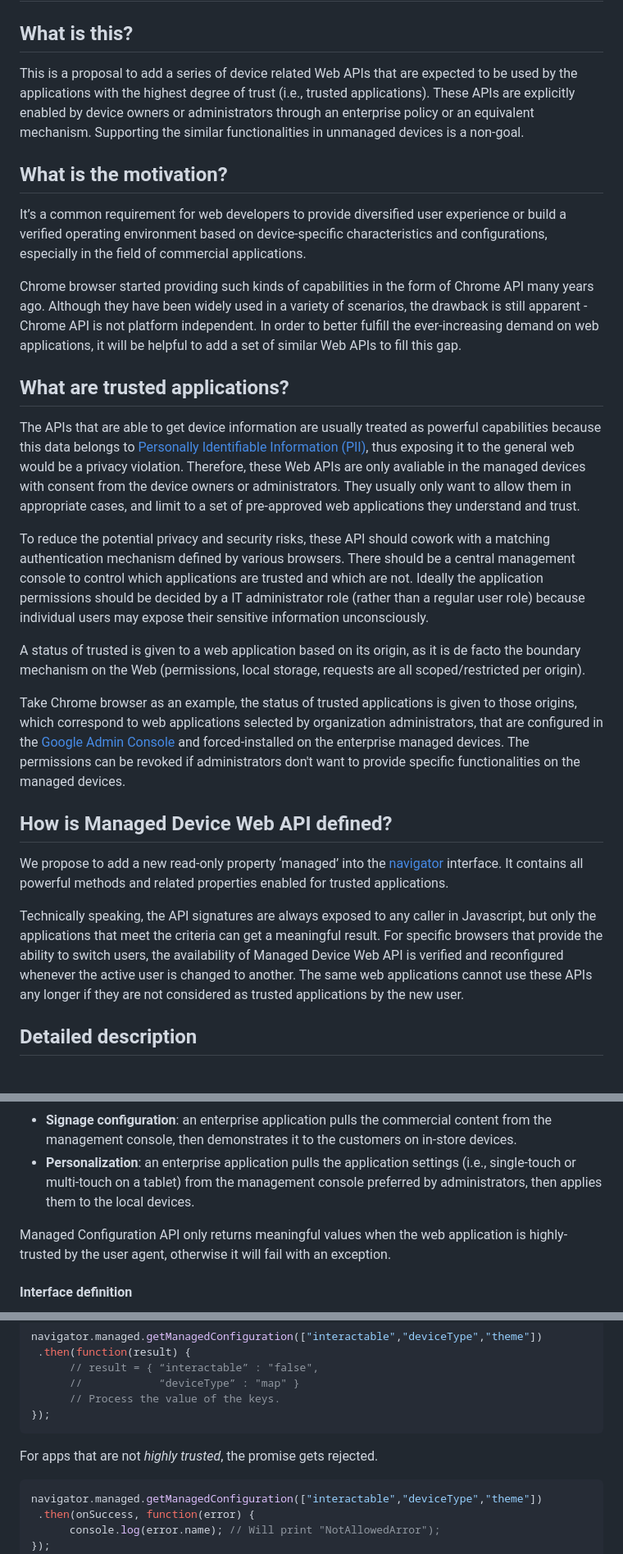
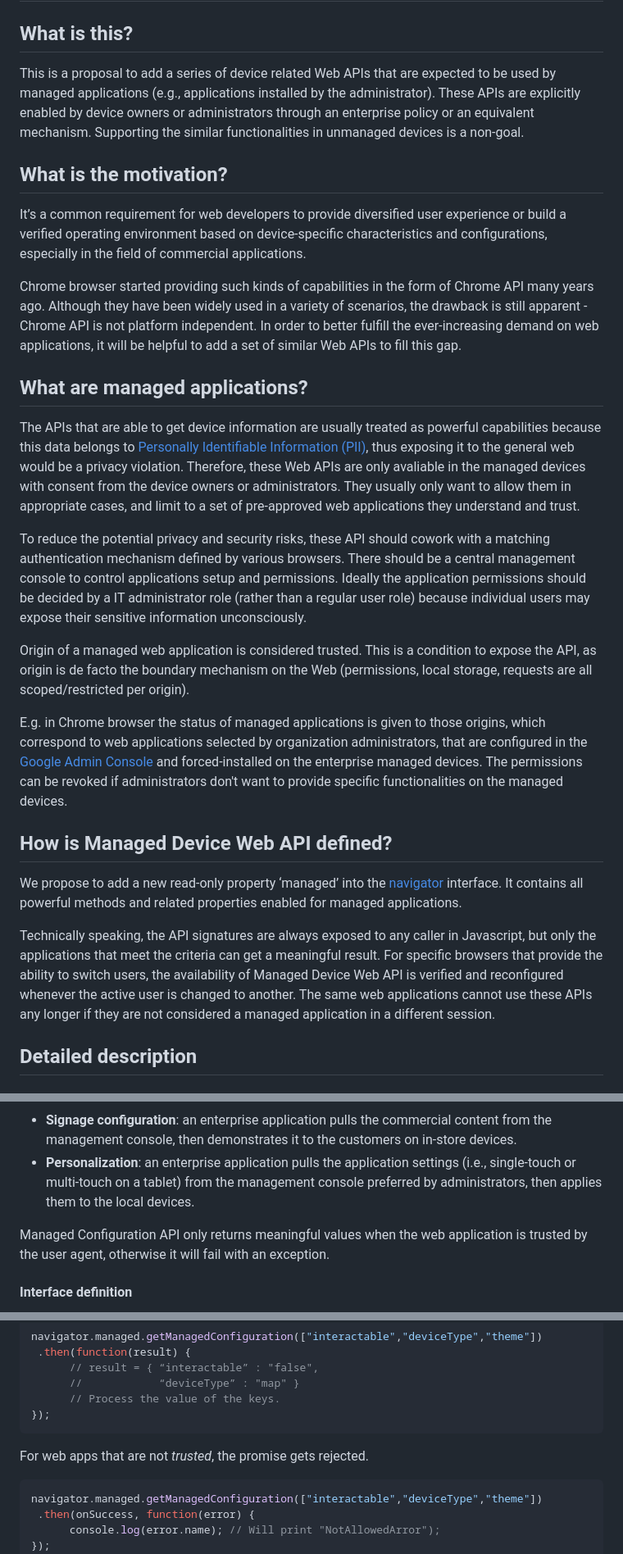
Before and after one commit to WICG/WebApiDevice, a Markdown page: Explainer.md, 3 parts joined by grey strips. Shown: that part at 82% size. Rendered like a GitHub page.

Commit message:
Replace trusted with managed
Fix for follow up comments in issue #6. Use the term 'managed' for apps instead of 'trusted' to be more specific.

````diff
--- a/Explainer.md
+++ b/Explainer.md
@@ -1,22 +1,22 @@
 # Managed Device Web API
 ## What is this?
-This is a proposal to add a series of device related Web APIs that are expected to be used by the applications with the highest degree of trust (i.e., trusted applications). These APIs are explicitly enabled by device owners or administrators through an enterprise policy or an equivalent mechanism. Supporting the similar functionalities in unmanaged devices is a non-goal.
+This is a proposal to add a series of device related Web APIs that are expected to be used by managed applications (e.g., applications installed by the administrator). These APIs are explicitly enabled by device owners or administrators through an enterprise policy or an equivalent mechanism. Supporting the similar functionalities in unmanaged devices is a non-goal.
 ## What is the motivation?
 It’s a common requirement for web developers to provide diversified user experience or build a verified operating environment based on device-specific characteristics and configurations, especially in the field of commercial applications.
 
 Chrome browser started providing such kinds of capabilities in the form of Chrome API many years ago. Although they have been widely used in a variety of scenarios, the drawback is still apparent - Chrome API is not platform independent. In order to better fulfill the ever-increasing demand on web applications, it will be helpful to add a set of similar Web APIs to fill this gap.
-## What are trusted applications?
+## What are managed applications?
 The APIs that are able to get device information are usually treated as powerful capabilities because this data belongs to [Personally Identifiable Information (PII)](https://en.wikipedia.org/wiki/Personal_data), thus exposing it to the general web would be a privacy violation. Therefore, these Web APIs are only avaliable in the managed devices with consent from the device owners or administrators. They usually only want to allow them in appropriate cases, and limit to a set of pre-approved web applications they understand and trust.
 
-To reduce the potential privacy and security risks, these API should cowork with a matching authentication mechanism defined by various browsers. There should be a central management console to control which applications are trusted and which are not. Ideally the application permissions should be decided by a IT administrator role (rather than a regular user role) because individual users may expose their sensitive information unconsciously.
+To reduce the potential privacy and security risks, these API should cowork with a matching authentication mechanism defined by various browsers. There should be a central management console to control applications setup and permissions. Ideally the application permissions should be decided by a IT administrator role (rather than a regular user role) because individual users may expose their sensitive information unconsciously.
 
-A status of trusted is given to a web application based on its origin, as it is de facto the boundary mechanism on the Web (permissions, local storage, requests are all scoped/restricted per origin).
+Origin of a managed web application is considered trusted. This is a condition to expose the API, as origin is de facto the boundary mechanism on the Web (permissions, local storage, requests are all scoped/restricted per origin).
 
-Take Chrome browser as an example, the status of trusted applications is given to those origins, which correspond to web applications selected by organization administrators, that are configured in the [Google Admin Console](https://support.google.com/a/topic/2413312) and forced-installed on the enterprise managed devices. The permissions can be revoked if administrators don't want to provide specific functionalities on the managed devices.
+E.g. in Chrome browser the status of managed applications is given to those origins, which correspond to web applications selected by organization administrators, that are configured in the [Google Admin Console](https://support.google.com/a/topic/2413312) and forced-installed on the enterprise managed devices. The permissions can be revoked if administrators don't want to provide specific functionalities on the managed devices.
 ## How is Managed Device Web API defined?
-We propose to add a new read-only property ‘managed’ into the [navigator](https://developer.mozilla.org/en-US/docs/Web/API/Navigator) interface. It contains all powerful methods and related properties enabled for trusted applications.
+We propose to add a new read-only property ‘managed’ into the [navigator](https://developer.mozilla.org/en-US/docs/Web/API/Navigator) interface. It contains all powerful methods and related properties enabled for managed applications.
 
-Technically speaking, the API signatures are always exposed to any caller in Javascript, but only the applications that meet the criteria can get a meaningful result. For specific browsers that provide the ability to switch users, the availability of Managed Device Web API is verified and reconfigured whenever the active user is changed to another. The same web applications cannot use these APIs any longer if they are not considered as trusted applications by the new user.
+Technically speaking, the API signatures are always exposed to any caller in Javascript, but only the applications that meet the criteria can get a meaningful result. For specific browsers that provide the ability to switch users, the availability of Managed Device Web API is verified and reconfigured whenever the active user is changed to another. The same web applications cannot use these APIs any longer if they are not considered a managed application in a different session.
 
 ## Detailed description
 ### Managed Configuration
@@ -26,7 +26,7 @@ On devices that are managed by an organization, there is a need to thoroughly se
 * **Signage configuration**: an enterprise application pulls the commercial content from the management console, then demonstrates it to the customers on in-store devices.
 * **Personalization**: an enterprise application pulls the application settings (i.e., single-touch or multi-touch on a tablet) from the management console preferred by administrators, then applies them to the local devices.
 
-Managed Configuration API only returns meaningful values when the web application is highly-trusted by the user agent, otherwise it will fail with an exception.
+Managed Configuration API only returns meaningful values when the web application is trusted by the user agent, otherwise it will fail with an exception.
 #### Interface definition
 **Promise\<object\> navigator.managed.getManagedConfiguration(sequence\<DOMString\> keys)**
 Returns a promise, which will be resolved into an object containing key-value pairs for each of the key from |keys| that is configured for this application.
@@ -64,7 +64,7 @@ navigator.managed.getManagedConfiguration(["interactable","deviceType","theme"])
 });
 ```
 
-For apps that are not _highly trusted_, the promise gets rejected.
+For web apps that are not _trusted_, the promise gets rejected.
 
 ```javascript
 navigator.managed.getManagedConfiguration(["interactable","deviceType","theme"])
````
Also changed, not shown: other parts of Explainer.md (+6 -6 lines).
